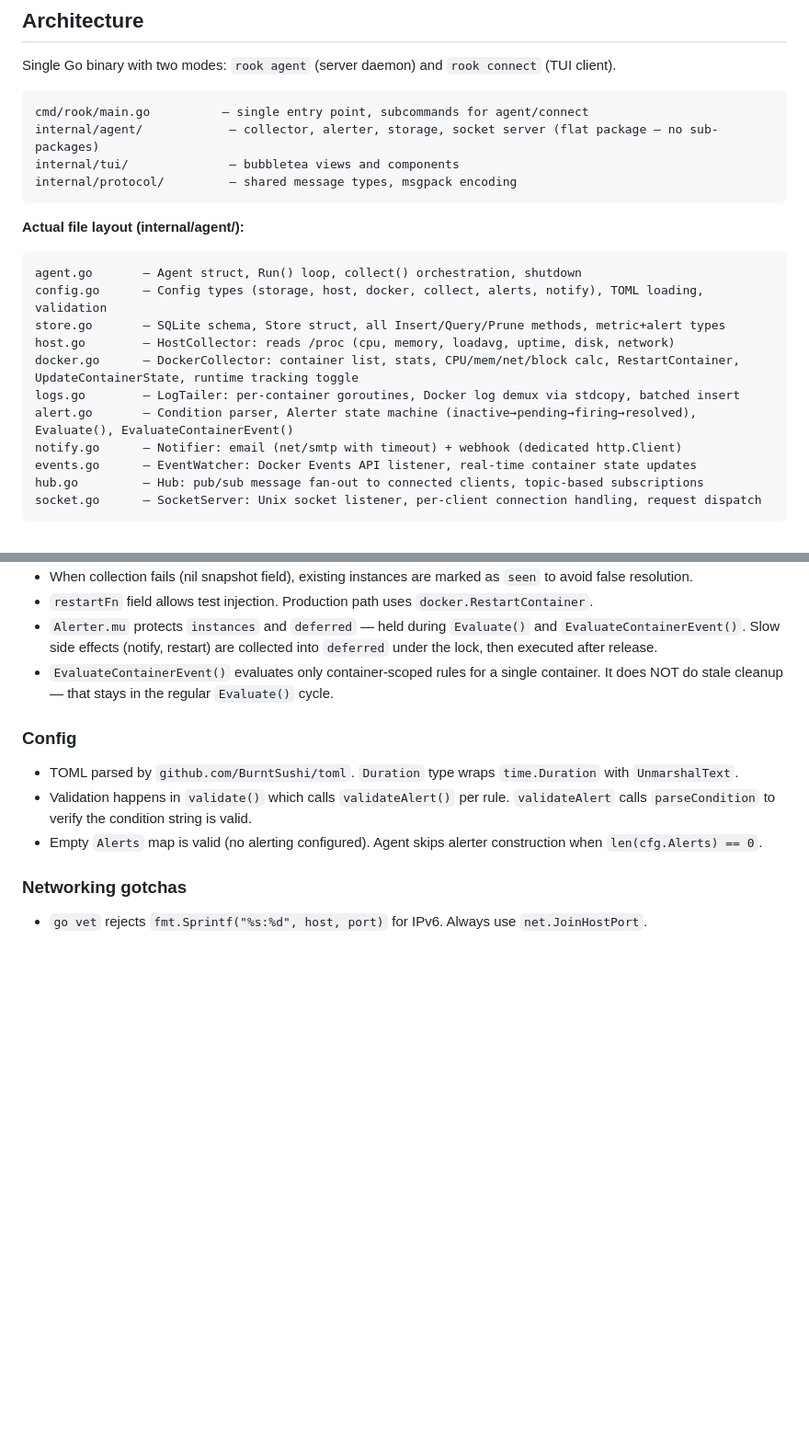
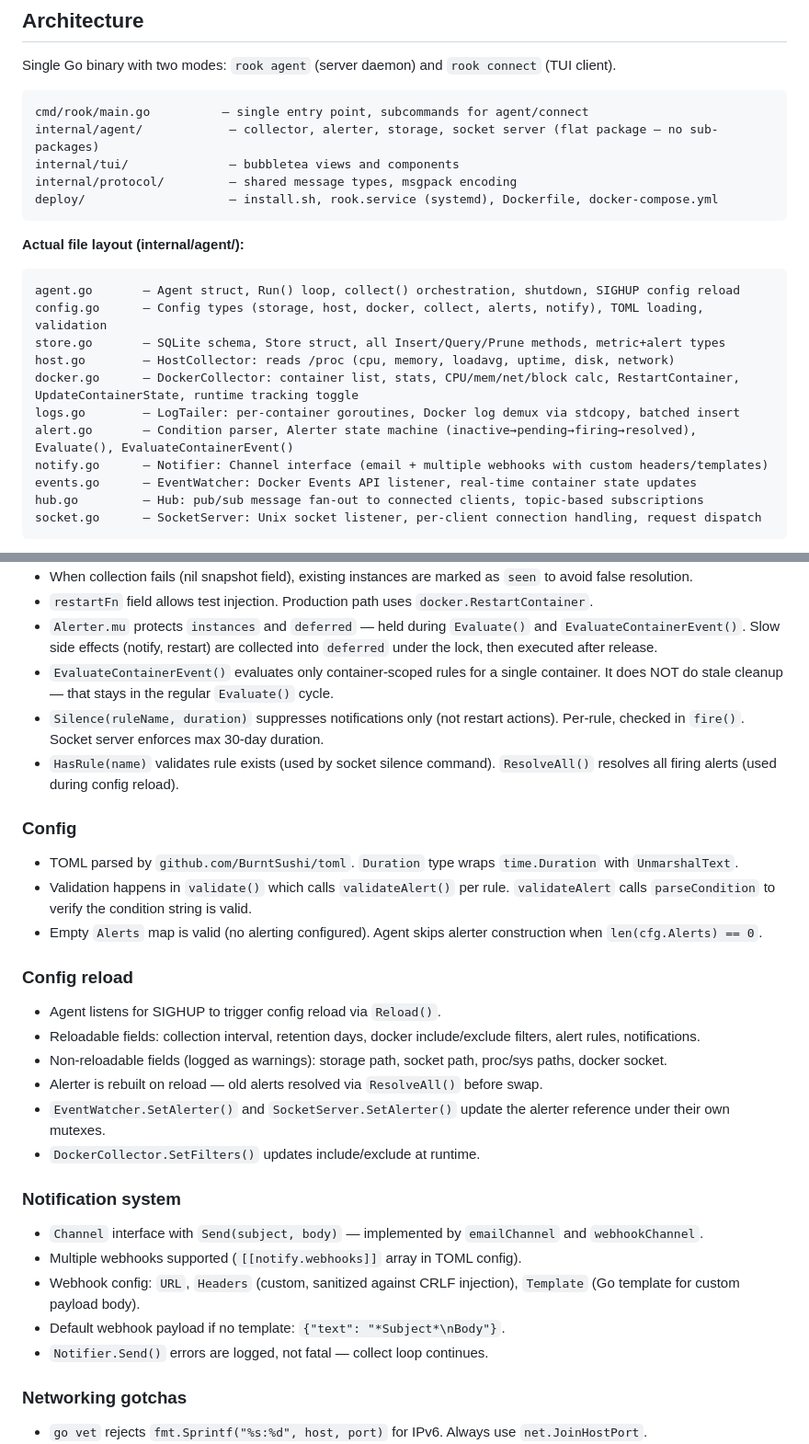
Before and after one commit to thobiasn/tori-cli, a Markdown page: CLAUDE.md, 2 parts joined by grey strips. Shown at 92% size. Drawn GitHub-style; blank space fills up the shorter version.

Commit message:
Update CLAUDE.md with M6 features documentation
Document config reload, notification channels, alert silencing,
and deploy directory that were added but not reflected in CLAUDE.md.

Co-Authored-By: Claude Opus 4.6 <noreply@anthropic.com>

````diff
--- a/CLAUDE.md
+++ b/CLAUDE.md
@@ -34,19 +34,20 @@ cmd/rook/main.go          — single entry point, subcommands for agent/connect
 internal/agent/            — collector, alerter, storage, socket server (flat package — no sub-packages)
 internal/tui/              — bubbletea views and components
 internal/protocol/         — shared message types, msgpack encoding
+deploy/                    — install.sh, rook.service (systemd), Dockerfile, docker-compose.yml
 ```
 
 **Actual file layout (internal/agent/):**
 
 ```
-agent.go       — Agent struct, Run() loop, collect() orchestration, shutdown
+agent.go       — Agent struct, Run() loop, collect() orchestration, shutdown, SIGHUP config reload
 config.go      — Config types (storage, host, docker, collect, alerts, notify), TOML loading, validation
 store.go       — SQLite schema, Store struct, all Insert/Query/Prune methods, metric+alert types
 host.go        — HostCollector: reads /proc (cpu, memory, loadavg, uptime, disk, network)
 docker.go      — DockerCollector: container list, stats, CPU/mem/net/block calc, RestartContainer, UpdateContainerState, runtime tracking toggle
 logs.go        — LogTailer: per-container goroutines, Docker log demux via stdcopy, batched insert
 alert.go       — Condition parser, Alerter state machine (inactive→pending→firing→resolved), Evaluate(), EvaluateContainerEvent()
-notify.go      — Notifier: email (net/smtp with timeout) + webhook (dedicated http.Client)
+notify.go      — Notifier: Channel interface (email + multiple webhooks with custom headers/templates)
 events.go      — EventWatcher: Docker Events API listener, real-time container state updates
 hub.go         — Hub: pub/sub message fan-out to connected clients, topic-based subscriptions
 socket.go      — SocketServer: Unix socket listener, per-client connection handling, request dispatch
@@ -137,12 +138,31 @@ Code is a liability, not an asset. Every line we write is a line we have to main
 - `restartFn` field allows test injection. Production path uses `docker.RestartContainer`.
 - `Alerter.mu` protects `instances` and `deferred` — held during `Evaluate()` and `EvaluateContainerEvent()`. Slow side effects (notify, restart) are collected into `deferred` under the lock, then executed after release.
 - `EvaluateContainerEvent()` evaluates only container-scoped rules for a single container. It does NOT do stale cleanup — that stays in the regular `Evaluate()` cycle.
+- `Silence(ruleName, duration)` suppresses notifications only (not restart actions). Per-rule, checked in `fire()`. Socket server enforces max 30-day duration.
+- `HasRule(name)` validates rule exists (used by socket silence command). `ResolveAll()` resolves all firing alerts (used during config reload).
 
 ### Config
 
 - TOML parsed by `github.com/BurntSushi/toml`. `Duration` type wraps `time.Duration` with `UnmarshalText`.
 - Validation happens in `validate()` which calls `validateAlert()` per rule. `validateAlert` calls `parseCondition` to verify the condition string is valid.
 - Empty `Alerts` map is valid (no alerting configured). Agent skips alerter construction when `len(cfg.Alerts) == 0`.
+
+### Config reload
+
+- Agent listens for SIGHUP to trigger config reload via `Reload()`.
+- Reloadable fields: collection interval, retention days, docker include/exclude filters, alert rules, notifications.
+- Non-reloadable fields (logged as warnings): storage path, socket path, proc/sys paths, docker socket.
+- Alerter is rebuilt on reload — old alerts resolved via `ResolveAll()` before swap.
+- `EventWatcher.SetAlerter()` and `SocketServer.SetAlerter()` update the alerter reference under their own mutexes.
+- `DockerCollector.SetFilters()` updates include/exclude at runtime.
+
+### Notification system
+
+- `Channel` interface with `Send(subject, body)` — implemented by `emailChannel` and `webhookChannel`.
+- Multiple webhooks supported (`[[notify.webhooks]]` array in TOML config).
+- Webhook config: `URL`, `Headers` (custom, sanitized against CRLF injection), `Template` (Go template for custom payload body).
+- Default webhook payload if no template: `{"text": "*Subject*\nBody"}`.
+- `Notifier.Send()` errors are logged, not fatal — collect loop continues.
 
 ### Networking gotchas
 
````
